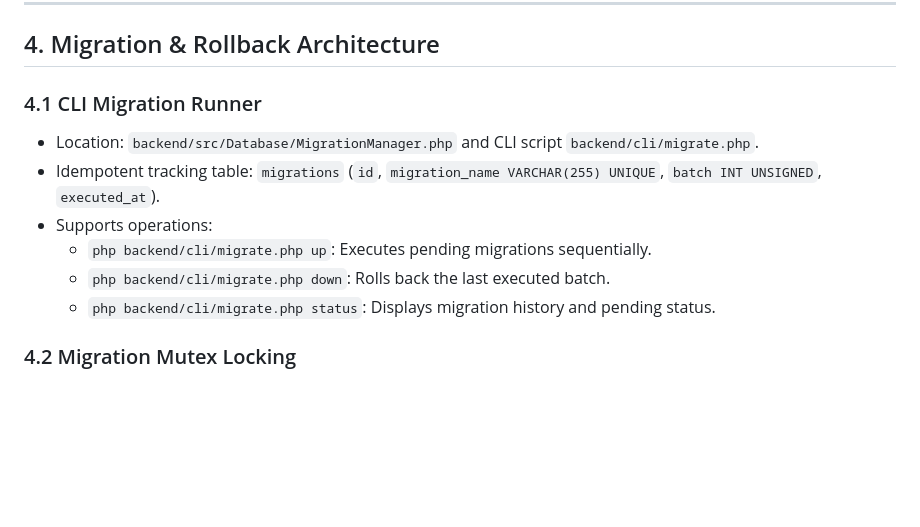
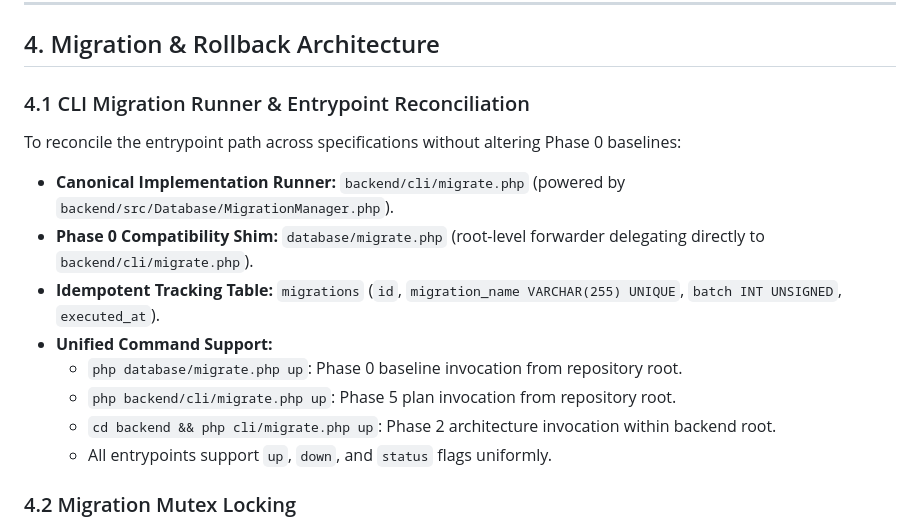
Before and after one commit to surya7989/voakhealthcare, a Markdown page: docs/phase-05/01_DATABASE_ARCHITECTURE_AND_PRODUCTION_SCHEMA_PLAN.md, the part around the change. GitHub-like rendering; blank space fills up the shorter version.

Commit message:
docs(audit): publish Phase 0-5 master audit and reconcile migration entrypoint paths

```diff
--- a/docs/phase-05/01_DATABASE_ARCHITECTURE_AND_PRODUCTION_SCHEMA_PLAN.md
+++ b/docs/phase-05/01_DATABASE_ARCHITECTURE_AND_PRODUCTION_SCHEMA_PLAN.md
@@ -108,13 +108,16 @@ All 28 tables trace directly to accepted Phase 1 functional requirements and Pha
 
 ## 4. Migration & Rollback Architecture
 
-### 4.1 CLI Migration Runner
-- Location: `backend/src/Database/MigrationManager.php` and CLI script `backend/cli/migrate.php`.
-- Idempotent tracking table: `migrations` (`id`, `migration_name VARCHAR(255) UNIQUE`, `batch INT UNSIGNED`, `executed_at`).
-- Supports operations:
-  - `php backend/cli/migrate.php up`: Executes pending migrations sequentially.
-  - `php backend/cli/migrate.php down`: Rolls back the last executed batch.
-  - `php backend/cli/migrate.php status`: Displays migration history and pending status.
+### 4.1 CLI Migration Runner & Entrypoint Reconciliation
+To reconcile the entrypoint path across specifications without altering Phase 0 baselines:
+- **Canonical Implementation Runner:** `backend/cli/migrate.php` (powered by `backend/src/Database/MigrationManager.php`).
+- **Phase 0 Compatibility Shim:** `database/migrate.php` (root-level forwarder delegating directly to `backend/cli/migrate.php`).
+- **Idempotent Tracking Table:** `migrations` (`id`, `migration_name VARCHAR(255) UNIQUE`, `batch INT UNSIGNED`, `executed_at`).
+- **Unified Command Support:**
+  - `php database/migrate.php up`: Phase 0 baseline invocation from repository root.
+  - `php backend/cli/migrate.php up`: Phase 5 plan invocation from repository root.
+  - `cd backend && php cli/migrate.php up`: Phase 2 architecture invocation within backend root.
+  - All entrypoints support `up`, `down`, and `status` flags uniformly.
 
 ### 4.2 Migration Mutex Locking
 - Implemented via MySQL named locks (`GET_LOCK('voak_migration_mutex', 10)`) or dedicated lock record in `system_settings`.
```
Also changed, not shown: docs/audits/PHASE_0_TO_5_MASTER_AUDIT_2026-10-21.md (added, +220 -0 lines), docs/governance/CHANGE_REQUEST_CR_PH5_001_SCHEMA_SCOPE.md (+1 -1 lines).
